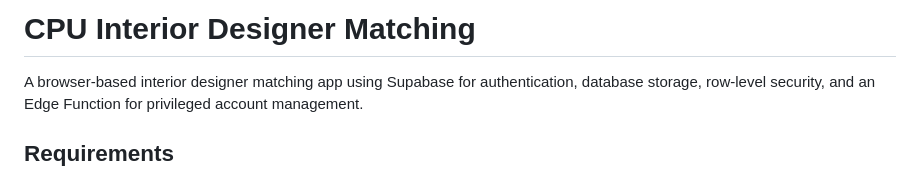
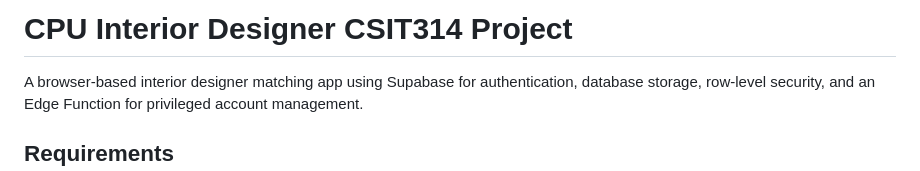
Before and after one commit to briwong3/CSIT314-Proj, a Markdown page: README.md, the part around the change. GitHub-like rendering.

Commit message:
change title for readme

```diff
--- a/README.md
+++ b/README.md
@@ -1,4 +1,4 @@
-# CPU Interior Designer Matching
+# CPU Interior Designer CSIT314 Project
 
 A browser-based interior designer matching app using Supabase for authentication, database storage, row-level security, and an Edge Function for privileged account management.
 
```
